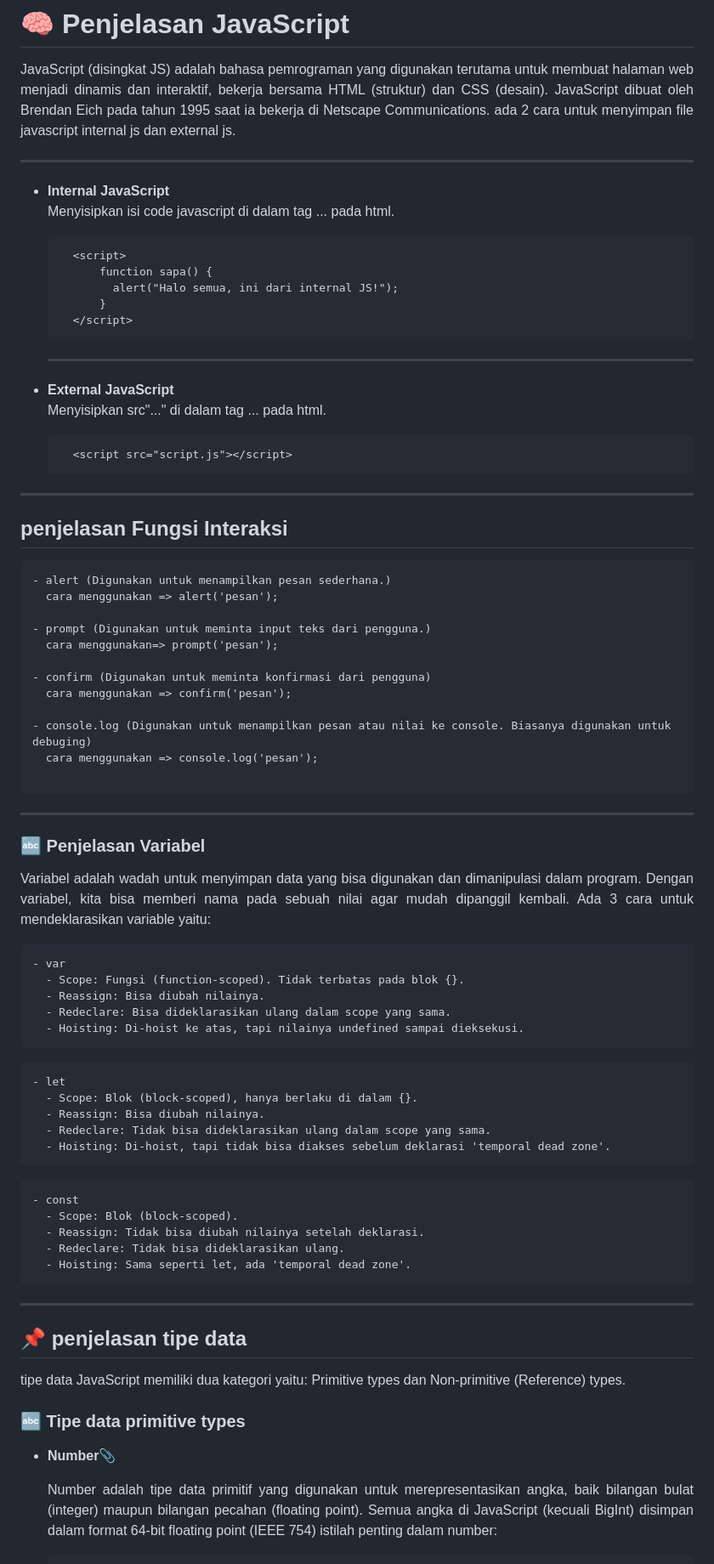
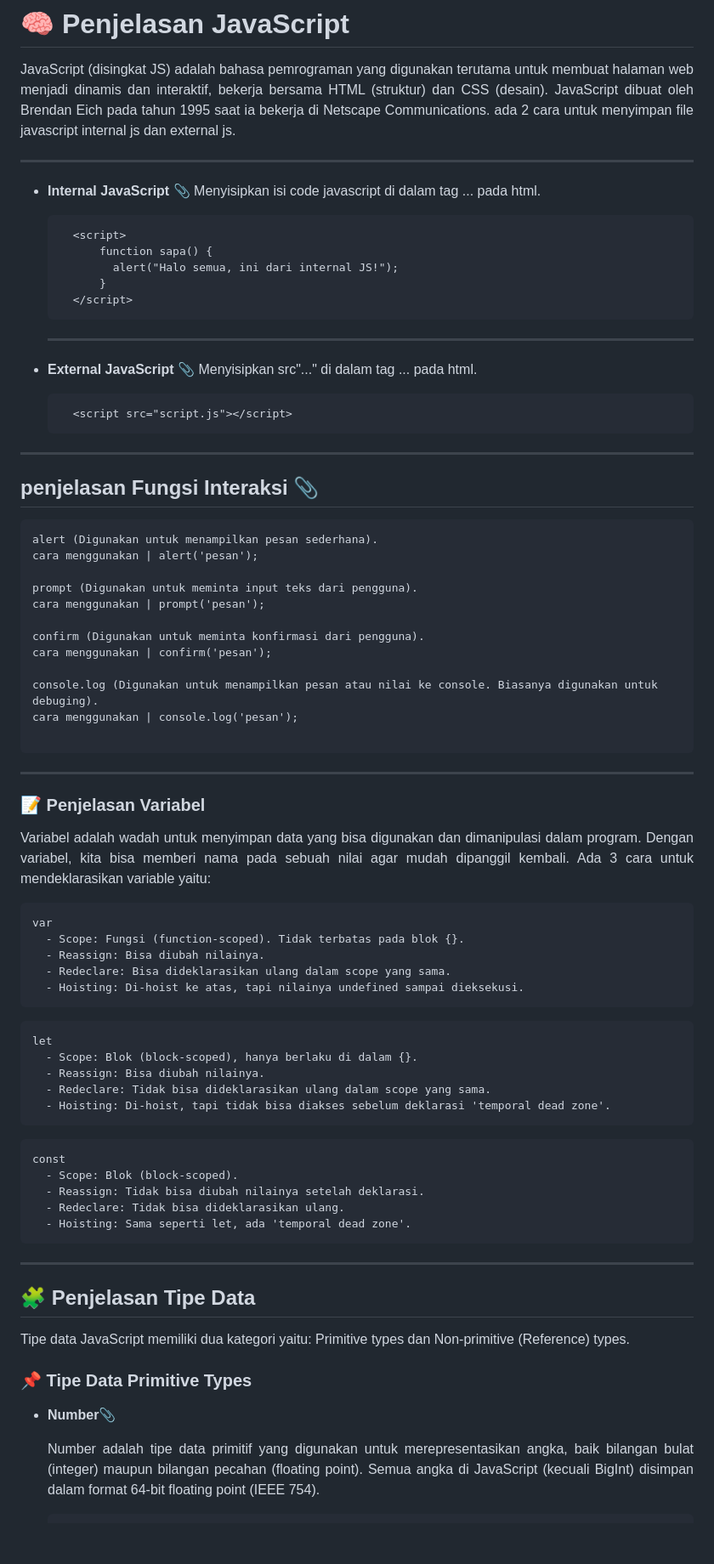
Before and after one commit to iqialfariq/Js-Basic, a Markdown page: README.md, the part around one of its changes. Shown at 85% size. Drawn GitHub-style; blank space fills up the shorter version.

````diff
--- a/README.md
+++ b/README.md
@@ -6,8 +6,9 @@ ada 2 cara untuk menyimpan file javascript internal js dan external js.
 
 ---
 
-- **Internal JavaScript**
+- **Internal JavaScript** 📎
   Menyisipkan isi code javascript di dalam tag <script>...</script> pada html.
+
   ```html
     <script>
         function sapa() {
@@ -18,48 +19,50 @@ ada 2 cara untuk menyimpan file javascript internal js dan external js.
 
   ---
 
-- **External JavaScript**
+- **External JavaScript** 📎
   Menyisipkan src"..." di dalam tag <script>...</script> pada html.
+
   ```html
     <script src="script.js"></script>
   ```
 
 ---
 
-## penjelasan Fungsi Interaksi
+## penjelasan Fungsi Interaksi 📎
 
 ```
-- alert (Digunakan untuk menampilkan pesan sederhana.)
-  cara menggunakan => alert('pesan');
+alert (Digunakan untuk menampilkan pesan sederhana).
+cara menggunakan | alert('pesan');
 
-- prompt (Digunakan untuk meminta input teks dari pengguna.)
-  cara menggunakan=> prompt('pesan');
+prompt (Digunakan untuk meminta input teks dari pengguna).
+cara menggunakan | prompt('pesan');
 
-- confirm (Digunakan untuk meminta konfirmasi dari pengguna)
-  cara menggunakan => confirm('pesan');
+confirm (Digunakan untuk meminta konfirmasi dari pengguna).
+cara menggunakan | confirm('pesan');
 
-- console.log (Digunakan untuk menampilkan pesan atau nilai ke console. Biasanya digunakan untuk debuging)
-  cara menggunakan => console.log('pesan');
+console.log (Digunakan untuk menampilkan pesan atau nilai ke console. Biasanya digunakan untuk debuging).
+cara menggunakan | console.log('pesan');
 
 ```
 
 ---
 
-### 🔤 Penjelasan Variabel
+### 📝 Penjelasan Variabel
 <p align="justify">
-Variabel adalah wadah untuk menyimpan data yang bisa digunakan dan dimanipulasi dalam program. Dengan variabel, kita bisa memberi nama pada sebuah nilai agar mudah dipanggil kembali. Ada 3 cara untuk mendeklarasikan variable yaitu:
+Variabel adalah wadah untuk menyimpan data yang bisa digunakan dan dimanipulasi dalam program. Dengan variabel, kita bisa memberi nama pada sebuah nilai agar mudah dipanggil kembali.
+Ada 3 cara untuk mendeklarasikan variable yaitu:
 </p>
 
 ```
-- var
-  - Scope: Fungsi (function-scoped). Tidak terbatas pada blok {}.
+var
+  - Scope: Fungsi (function-scoped). Tidak terbatas pada blok {}.
   - Reassign: Bisa diubah nilainya.
   - Redeclare: Bisa dideklarasikan ulang dalam scope yang sama.
   - Hoisting: Di-hoist ke atas, tapi nilainya undefined sampai dieksekusi.
 ```
 
 ```
-- let
+let
   - Scope: Blok (block-scoped), hanya berlaku di dalam {}.
   - Reassign: Bisa diubah nilainya.
   - Redeclare: Tidak bisa dideklarasikan ulang dalam scope yang sama.
@@ -67,7 +70,7 @@ Variabel adalah wadah untuk menyimpan data yang bisa digunakan dan dimanipulasi
 ```
 
 ```
-- const
+const
   - Scope: Blok (block-scoped).
   - Reassign: Tidak bisa diubah nilainya setelah deklarasi.
   - Redeclare: Tidak bisa dideklarasikan ulang.
@@ -76,17 +79,17 @@ Variabel adalah wadah untuk menyimpan data yang bisa digunakan dan dimanipulasi
 
 ---
 
-## 📌 penjelasan tipe data
+## 🧩 Penjelasan Tipe Data
 <p align="justify">
-tipe data JavaScript memiliki dua kategori yaitu: Primitive types dan Non-primitive (Reference) types.
+Tipe data JavaScript memiliki dua kategori yaitu: Primitive types dan Non-primitive (Reference) types.
 </p>
 
-### 🔤 Tipe data primitive types
+### 📌 Tipe Data Primitive Types
 
 - **Number**📎
   <p align="justify">
-    Number adalah tipe data primitif yang digunakan untuk merepresentasikan angka, baik bilangan bulat (integer) maupun bilangan pecahan (floating
-    point). Semua angka di JavaScript (kecuali BigInt) disimpan dalam format 64-bit floating point (IEEE 754) istilah penting dalam number:
+  Number adalah tipe data primitif yang digunakan untuk merepresentasikan angka, baik bilangan bulat (integer) maupun bilangan pecahan (floating point). Semua angka di JavaScript (kecuali BigInt) disimpan
+  dalam format 64-bit floating point (IEEE 754).
   </p>
 
   ```
````
Also changed, not shown: other parts of README.md (+68 -80 lines).
